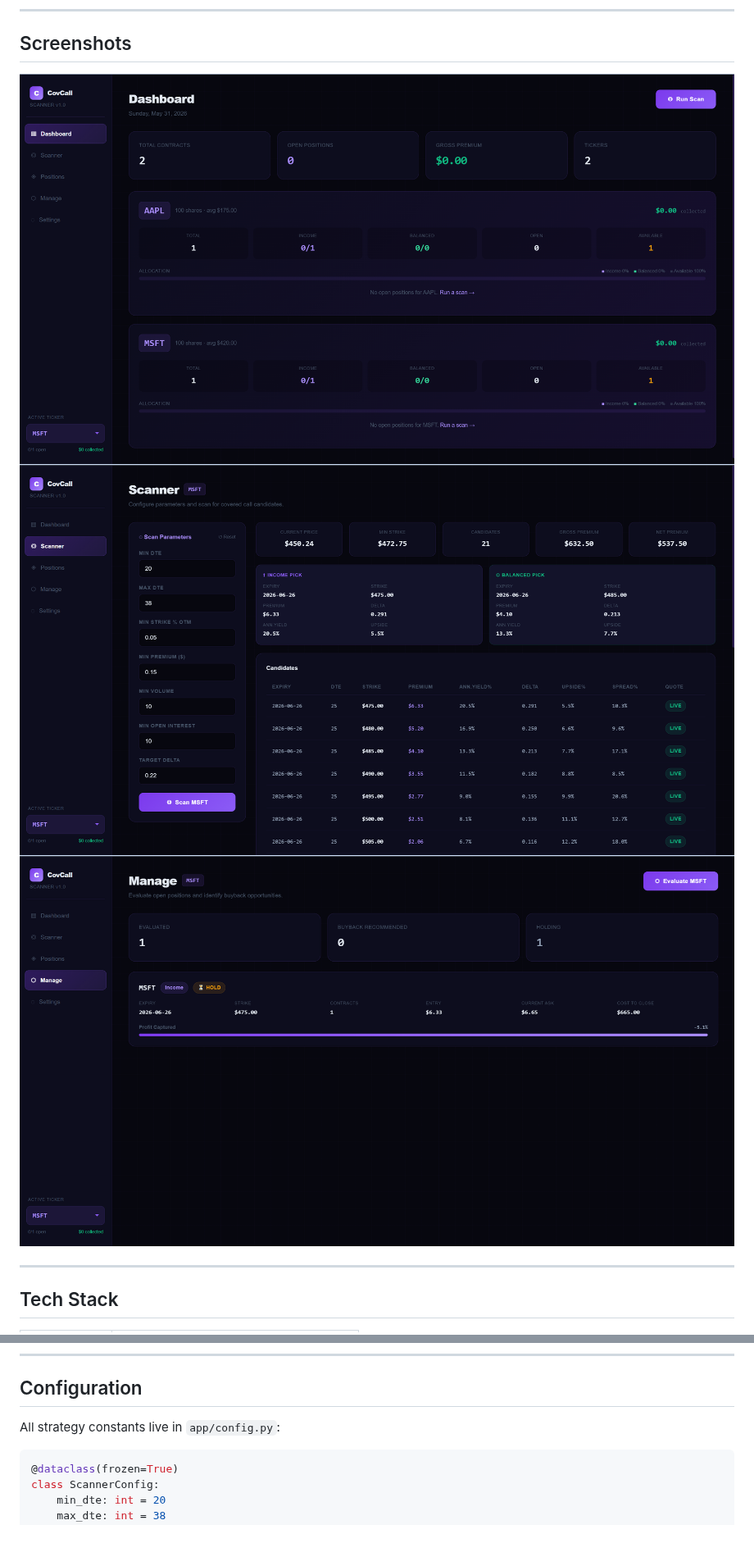
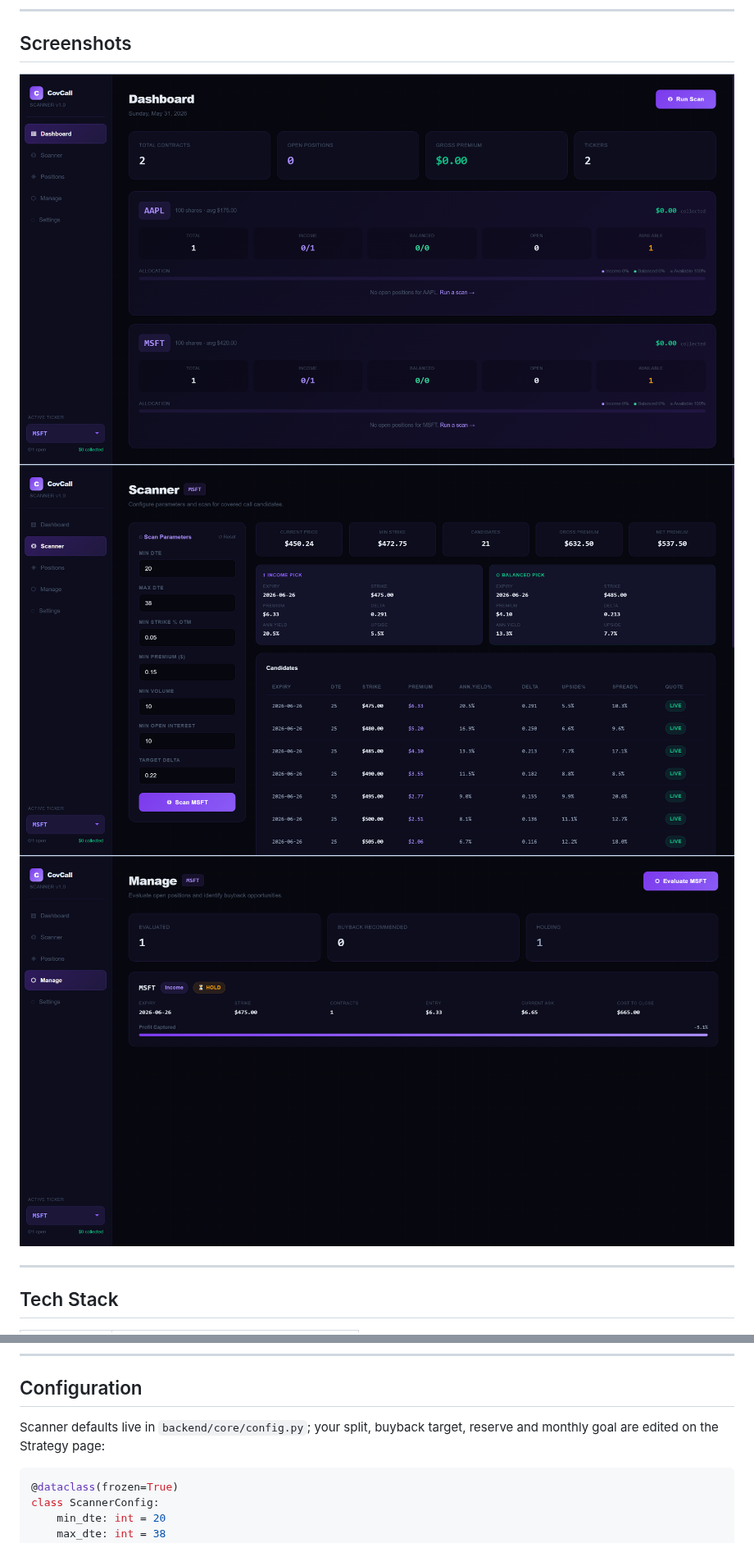
Before and after one commit to Tys0n4/covered-call-bot, a Markdown page: README.md, 2 parts joined by grey strips. Shown at 82% size. Rendered like a GitHub page.

````diff
--- a/README.md
+++ b/README.md
@@ -38,9 +38,9 @@ Covered Call Scanner automates the process of finding, evaluating, and tracking
 
 ## Screenshots
 
-![Dashboard](screenshots/dashboard.png)
-![Scanner](screenshots/scanner.png)
-![Manage](screenshots/manage.png)
+![Dashboard](docs/screenshots/dashboard.png)
+![Scanner](docs/screenshots/scanner.png)
+![Positions](docs/screenshots/manage.png)
 
 ---
 
@@ -200,7 +188,7 @@ A call's result is realized when it finishes. Net = premium − fees − buyback
 
 ## Configuration
 
-All strategy constants live in `app/config.py`:
+Scanner defaults live in `backend/core/config.py`; your split, buyback target, reserve and monthly goal are edited on the Strategy page:
 
 ```python
 @dataclass(frozen=True)
````
Also changed, not shown: other parts of README.md (+32 -44 lines), docs/screenshots/dashboard.png (renamed from screenshots/dashboard.png), docs/screenshots/manage.png (renamed from screenshots/manage.png), docs/screenshots/scanner.png (renamed from screenshots/scanner.png), 14 other files.
